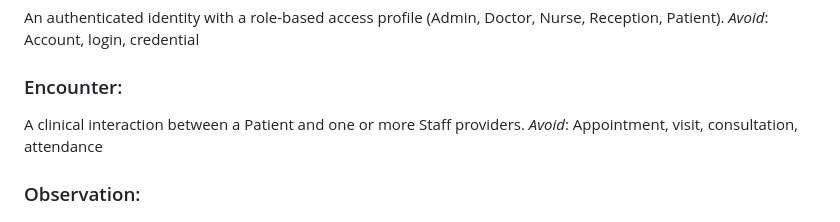
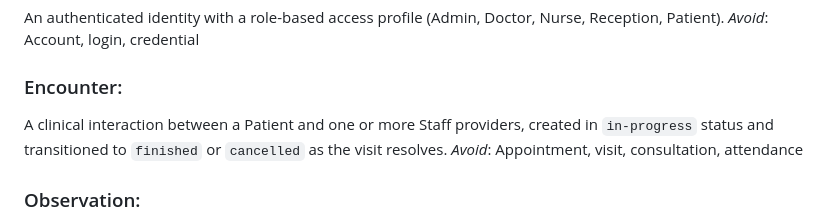
Before and after one commit to martiniandre/healthcare, a Markdown page: CONTEXT.md, the part around the change. GitHub-like rendering.

Commit message:
docs(adr): record clinical intake deepening and Encounter lifecycle decisions
ADR-0003: Encounter born in-progress, minimal transitions (finished/cancelled);
scheduling extends with planned/arrived later.
ADR-0004: thin transport adapters, domain rules behind the module interface
for the intake pilot (encounter, diagnostic_report, observation).
Also sharpen the Encounter term in CONTEXT.md with the resolved lifecycle.

```diff
--- a/CONTEXT.md
+++ b/CONTEXT.md
@@ -17,7 +17,7 @@ An authenticated identity with a role-based access profile (Admin, Doctor, Nurse
 _Avoid_: Account, login, credential
 
 ### Encounter:
-A clinical interaction between a Patient and one or more Staff providers.
+A clinical interaction between a Patient and one or more Staff providers, created in `in-progress` status and transitioned to `finished` or `cancelled` as the visit resolves.
 _Avoid_: Appointment, visit, consultation, attendance
 
 ### Observation:
```
Also changed, not shown: 2 other files.
